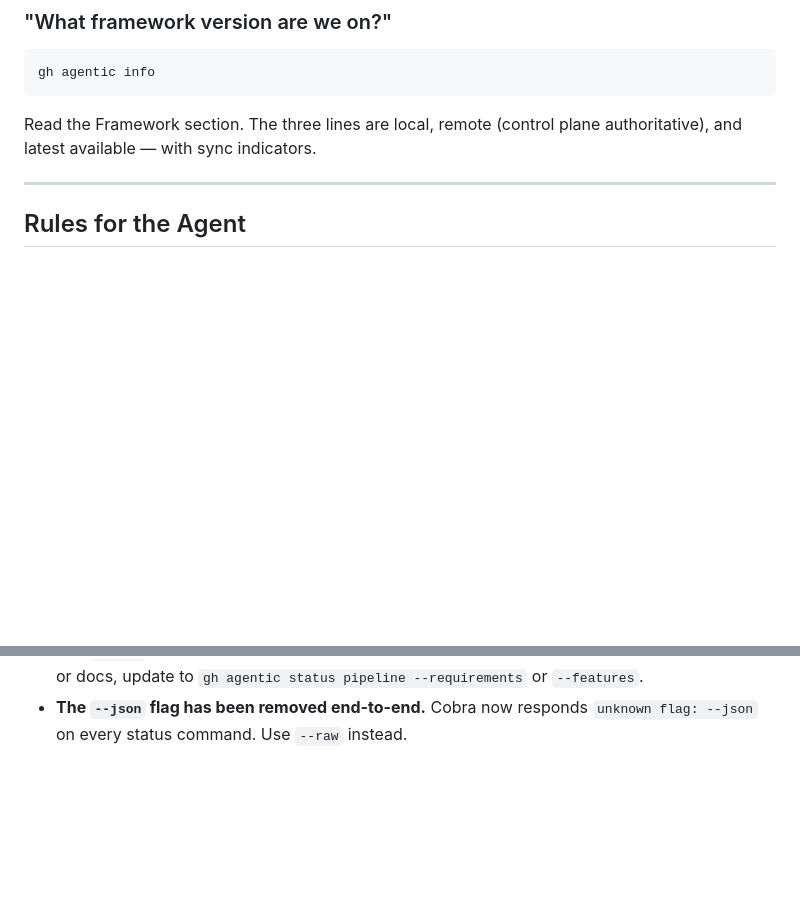
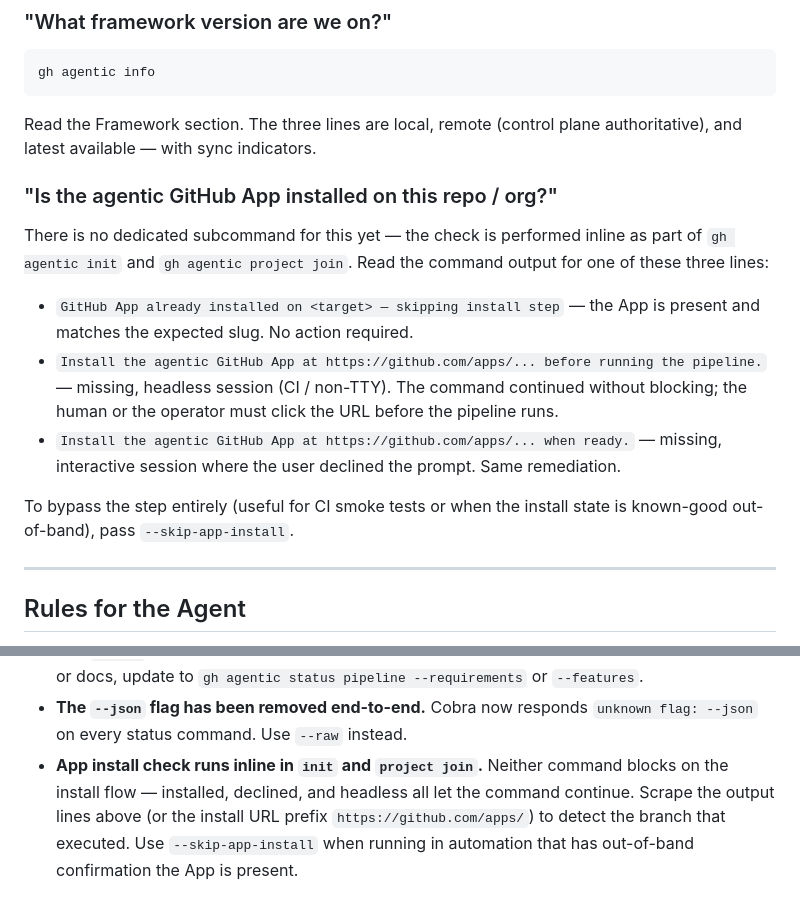
Before and after one commit to eddiecarpenter/gh-agentic, a Markdown page: skills/gh-agentic-tool.md, 2 parts joined by grey strips. Drawn GitHub-style; blank space fills up the shorter version.

Commit message:
docs: expand skills/gh-agentic-tool.md for App install behaviour — task 5 of 5 (#625)
Add a new "Is the agentic GitHub App installed on this repo / org?" entry
under Common Agent Questions documenting the three lines agents can
scrape to detect the branch the install flow took (installed skip, the
two not-installed URL-print variants), and when to pass
--skip-app-install.

Add an agent rule under Rules for the Agent stating the inline nature of
the check — neither init nor project join blocks on the flow — and
recommending the install URL prefix as a stable detection token.

The per-command descriptions and flag listings for `gh agentic init` and
`gh agentic project join` were updated in tasks 3 and 4 when the flags
landed. This task rounds out the skill with the agent-facing guidance
requested by feature #625 AC4.

Closes #645.

Reuse: as-is — edit of the existing doc; no new symbols.

Co-Authored-By: Claude Opus 4.7 (1M context) <noreply@anthropic.com>

```diff
--- a/skills/gh-agentic-tool.md
+++ b/skills/gh-agentic-tool.md
@@ -475,6 +475,25 @@ gh agentic info
 Read the Framework section. The three lines are local, remote (control
 plane authoritative), and latest available — with sync indicators.
 
+### "Is the agentic GitHub App installed on this repo / org?"
+
+There is no dedicated subcommand for this yet — the check is performed
+inline as part of `gh agentic init` and `gh agentic project join`. Read
+the command output for one of these three lines:
+
+- `GitHub App already installed on <target> — skipping install step` —
+  the App is present and matches the expected slug. No action required.
+- `Install the agentic GitHub App at https://github.com/apps/... before
+  running the pipeline.` — missing, headless session (CI / non-TTY). The
+  command continued without blocking; the human or the operator must
+  click the URL before the pipeline runs.
+- `Install the agentic GitHub App at https://github.com/apps/... when
+  ready.` — missing, interactive session where the user declined the
+  prompt. Same remediation.
+
+To bypass the step entirely (useful for CI smoke tests or when the
+install state is known-good out-of-band), pass `--skip-app-install`.
+
 ---
 
 ## Rules for the Agent
@@ -499,3 +518,9 @@ plane authoritative), and latest available — with sync indicators.
   --requirements` or `--features`.
 - **The `--json` flag has been removed end-to-end.** Cobra now responds
   `unknown flag: --json` on every status command. Use `--raw` instead.
+- **App install check runs inline in `init` and `project join`.** Neither
+  command blocks on the install flow — installed, declined, and headless
+  all let the command continue. Scrape the output lines above (or the
+  install URL prefix `https://github.com/apps/`) to detect the branch
+  that executed. Use `--skip-app-install` when running in automation
+  that has out-of-band confirmation the App is present.
```
